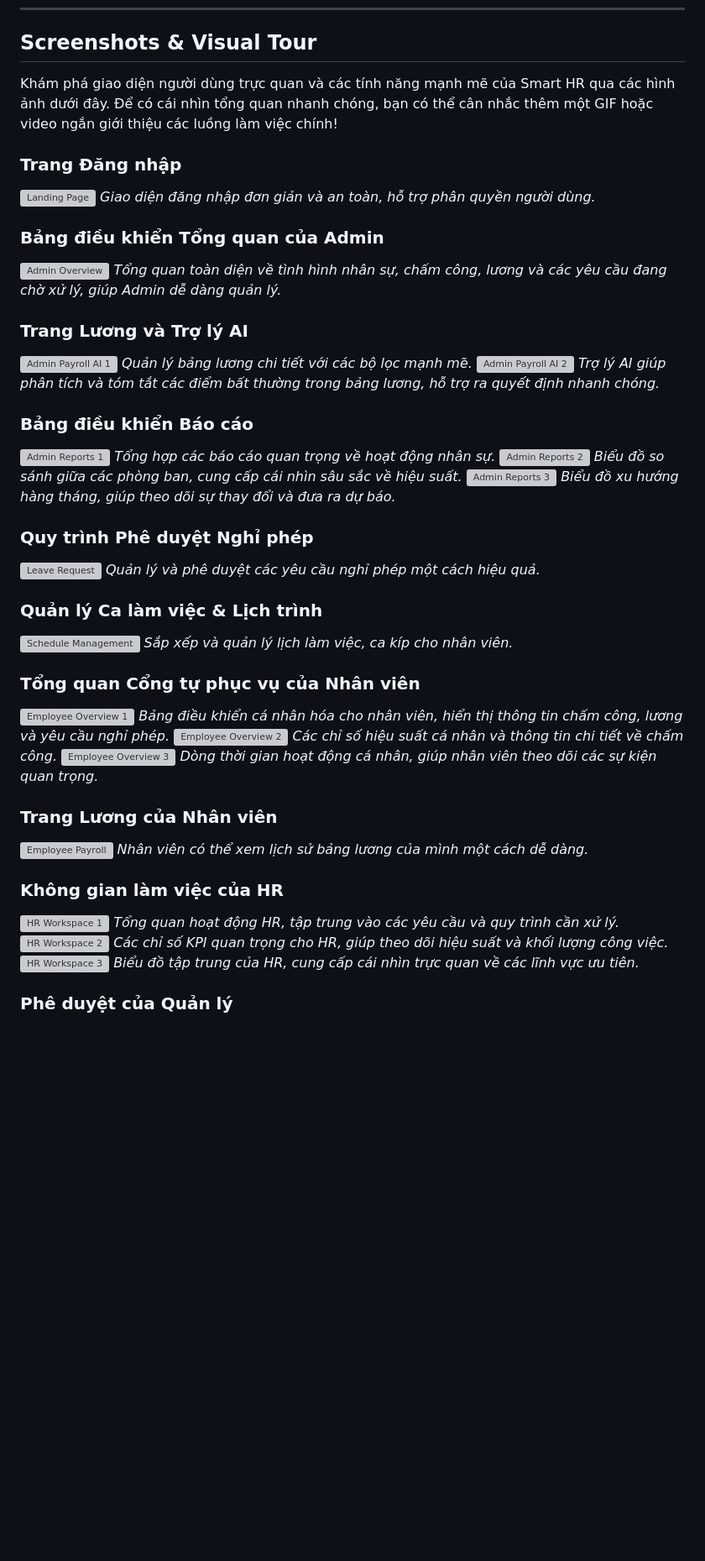
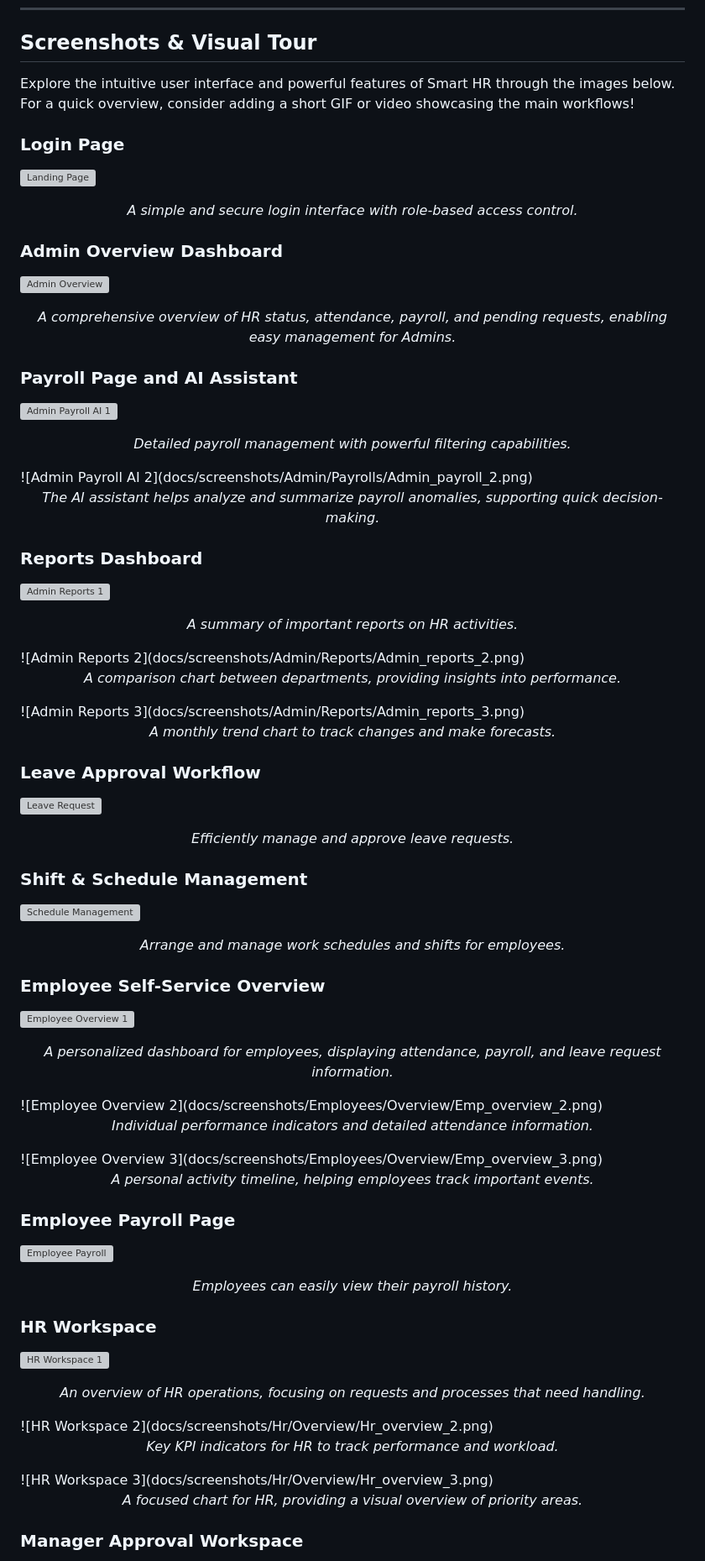
Before and after one commit to HThanhNhuan/Smart-HR-Attendances-and-Payroll-Manager, a Markdown page: README.md, the part around one of its changes. Shown at 84% size. Drawn GitHub-style; blank space fills up the shorter version; grey boxes are pictures that could not be loaded.

Commit message:
Edit  README file for GitHub display

```diff
--- a/README.md
+++ b/README.md
@@ -295,67 +295,76 @@ smart_hr_attendance&payroll_management/
 
 ## Screenshots & Visual Tour
 
-Khám phá giao diện người dùng trực quan và các tính năng mạnh mẽ của Smart HR qua các hình ảnh dưới đây. Để có cái nhìn tổng quan nhanh chóng, bạn có thể cân nhắc thêm một GIF hoặc video ngắn giới thiệu các luồng làm việc chính!
+Explore the intuitive user interface and powerful features of Smart HR through the images below. For a quick overview, consider adding a short GIF or video showcasing the main workflows!
 
-### Trang Đăng nhập
+### Login Page
 
 ![Landing Page](docs/screenshots/Login.png)
-_Giao diện đăng nhập đơn giản và an toàn, hỗ trợ phân quyền người dùng._
 
-### Bảng điều khiển Tổng quan của Admin
+<p align="center"><em>A simple and secure login interface with role-based access control.</em></p>
+
+### Admin Overview Dashboard
 
 ![Admin Overview](docs/screenshots/Admin/Overview/admin_overview_1.png)
-_Tổng quan toàn diện về tình hình nhân sự, chấm công, lương và các yêu cầu đang chờ xử lý, giúp Admin dễ dàng quản lý._
 
-### Trang Lương và Trợ lý AI
+<p align="center"><em>A comprehensive overview of HR status, attendance, payroll, and pending requests, enabling easy management for Admins.</em></p>
+
+### Payroll Page and AI Assistant
 
 ![Admin Payroll AI 1](docs/screenshots/Admin/Payrolls/Admin_payroll_1.png)
-_Quản lý bảng lương chi tiết với các bộ lọc mạnh mẽ._
+
+<p align="center"><em>Detailed payroll management with powerful filtering capabilities.</em></p>
 ![Admin Payroll AI 2](docs/screenshots/Admin/Payrolls/Admin_payroll_2.png)
-_Trợ lý AI giúp phân tích và tóm tắt các điểm bất thường trong bảng lương, hỗ trợ ra quyết định nhanh chóng._
+<p align="center"><em>The AI assistant helps analyze and summarize payroll anomalies, supporting quick decision-making.</em></p>
 
-### Bảng điều khiển Báo cáo
+### Reports Dashboard
 
 ![Admin Reports 1](docs/screenshots/Admin/Reports/Admin_reports_1.png)
-_Tổng hợp các báo cáo quan trọng về hoạt động nhân sự._
+
+<p align="center"><em>A summary of important reports on HR activities.</em></p>
 ![Admin Reports 2](docs/screenshots/Admin/Reports/Admin_reports_2.png)
-_Biểu đồ so sánh giữa các phòng ban, cung cấp cái nhìn sâu sắc về hiệu suất._
+<p align="center"><em>A comparison chart between departments, providing insights into performance.</em></p>
 ![Admin Reports 3](docs/screenshots/Admin/Reports/Admin_reports_3.png)
-_Biểu đồ xu hướng hàng tháng, giúp theo dõi sự thay đổi và đưa ra dự báo._
+<p align="center"><em>A monthly trend chart to track changes and make forecasts.</em></p>
 
-### Quy trình Phê duyệt Nghỉ phép
+### Leave Approval Workflow
 
 ![Leave Request](docs/screenshots/Admin/Leave_Requests/leave_request.png)
-_Quản lý và phê duyệt các yêu cầu nghỉ phép một cách hiệu quả._
 
-### Quản lý Ca làm việc & Lịch trình
+<p align="center"><em>Efficiently manage and approve leave requests.</em></p>
+
+### Shift & Schedule Management
 
 ![Schedule Management](docs/screenshots/Admin/Schedules/schedules.png)
-_Sắp xếp và quản lý lịch làm việc, ca kíp cho nhân viên._
 
-### Tổng quan Cổng tự phục vụ của Nhân viên
+<p align="center"><em>Arrange and manage work schedules and shifts for employees.</em></p>
+
+### Employee Self-Service Overview
 
 ![Employee Overview 1](docs/screenshots/Employees/Overview/Emp_overview_1.png)
-_Bảng điều khiển cá nhân hóa cho nhân viên, hiển thị thông tin chấm công, lương và yêu cầu nghỉ phép._
+
+<p align="center"><em>A personalized dashboard for employees, displaying attendance, payroll, and leave request information.</em></p>
 ![Employee Overview 2](docs/screenshots/Employees/Overview/Emp_overview_2.png)
-_Các chỉ số hiệu suất cá nhân và thông tin chi tiết về chấm công._
+<p align="center"><em>Individual performance indicators and detailed attendance information.</em></p>
 ![Employee Overview 3](docs/screenshots/Employees/Overview/Emp_overview_3.png)
-_Dòng thời gian hoạt động cá nhân, giúp nhân viên theo dõi các sự kiện quan trọng._
+<p align="center"><em>A personal activity timeline, helping employees track important events.</em></p>
 
-### Trang Lương của Nhân viên
+### Employee Payroll Page
 
 ![Employee Payroll](docs/screenshots/Employees/Payrolls/emp_payroll.png)
-_Nhân viên có thể xem lịch sử bảng lương của mình một cách dễ dàng._
 
-### Không gian làm việc của HR
+<p align="center"><em>Employees can easily view their payroll history.</em></p>
+
+### HR Workspace
 
 ![HR Workspace 1](docs/screenshots/Hr/Overview/Hr_overview_1.png)
-_Tổng quan hoạt động HR, tập trung vào các yêu cầu và quy trình cần xử lý._
+
+<p align="center"><em>An overview of HR operations, focusing on requests and processes that need handling.</em></p>
 ![HR Workspace 2](docs/screenshots/Hr/Overview/Hr_overview_2.png)
-_Các chỉ số KPI quan trọng cho HR, giúp theo dõi hiệu suất và khối lượng công việc._
+<p align="center"><em>Key KPI indicators for HR to track performance and workload.</em></p>
 ![HR Workspace 3](docs/screenshots/Hr/Overview/Hr_overview_3.png)
-_Biểu đồ tập trung của HR, cung cấp cái nhìn trực quan về các lĩnh vực ưu tiên._
+<p align="center"><em>A focused chart for HR, providing a visual overview of priority areas.</em></p>
 
-### Phê duyệt của Quản lý
+### Manager Approval Workspace
 
 ![Manager Approval 1](docs/screenshots/Manager/Overview/M_overview_1.png)
```
Also changed, not shown: other parts of README.md (+4 -3 lines).
